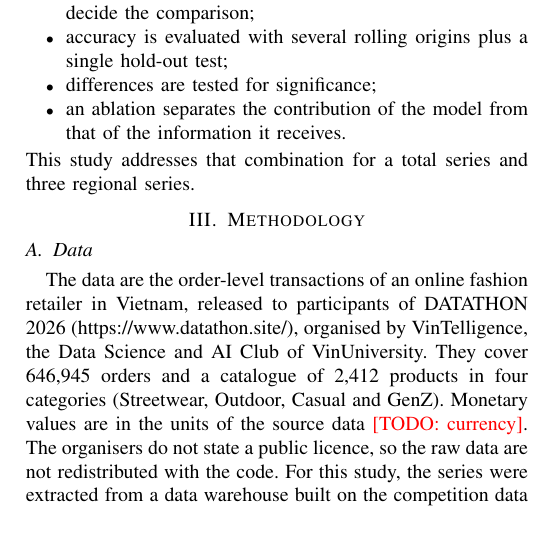
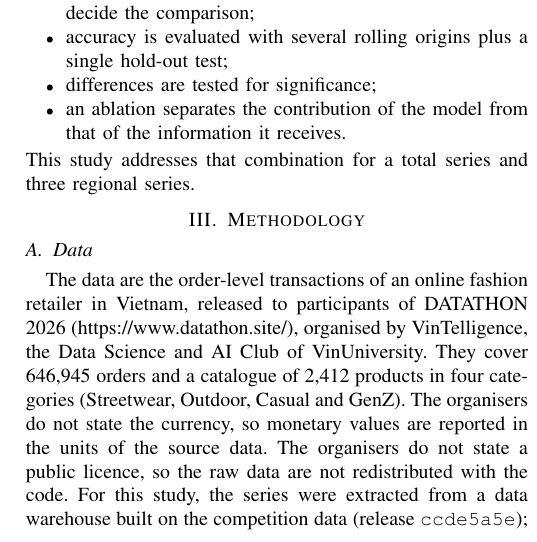
Before and after one commit to myuyen0304/retail-sales-forecasting-research, a LaTeX paper (paper/main.tex): part of one column of page 3 of 10, cut so that both start at the same text. Compiled offline with pdfLaTeX.

Commit message:
Ghi ro de thi khong cong bo don vi tien te
Co-Authored-By: Claude Opus 5.5 <noreply@anthropic.com>

```diff
--- a/paper/main.tex
+++ b/paper/main.tex
@@ -166,7 +166,7 @@ This study addresses that combination for a total series and three regional seri
 % Nguồn mô tả: trang datathon.site (2026-10-29) và data/raw (products.csv, geography.csv, orders.csv).
 The data are the order-level transactions of an online fashion retailer in Vietnam, released to participants of DATATHON 2026 (\url{https://www.datathon.site/}), organised by VinTelligence, the Data Science and AI Club of VinUniversity.
 They cover 646{,}945 orders and a catalogue of 2{,}412 products in four categories (Streetwear, Outdoor, Casual and GenZ).
-Monetary values are in the units of the source data \todo{currency}.
+The organisers do not state the currency, so monetary values are reported in the units of the source data.
 The organisers do not state a public licence, so the raw data are not redistributed with the code.
 For this study, the series were extracted from a data warehouse built on the competition data (release \texttt{ccde5a5e}); we verified that all four series and the promotion calendar are identical, to within $1.3\times10^{-8}$, to those rebuilt directly from the raw files.
 Daily revenue is $\sum$ quantity $\times$ unit price (before discounts, over orders of all statuses) and daily COGS is $\sum$ quantity $\times$ unit cost.
```
Also changed, not shown: HANDOFF.md (+1 -1 lines).
